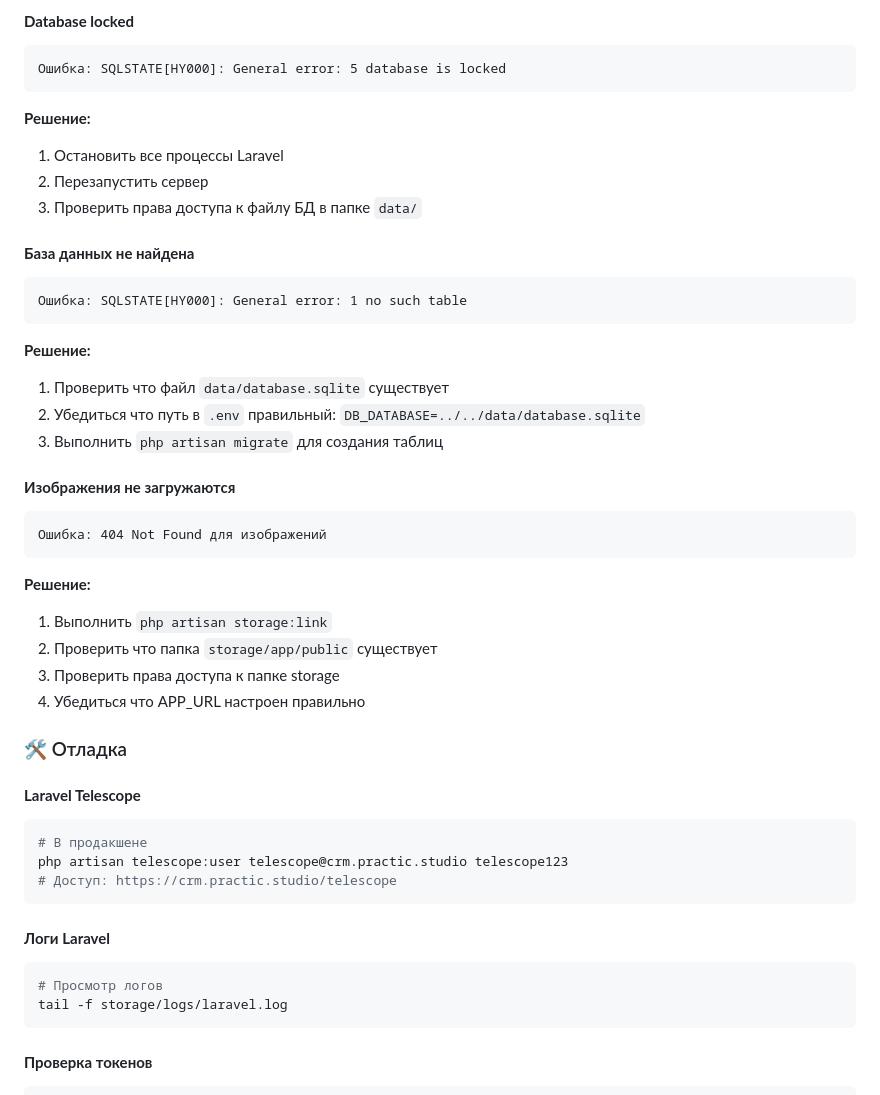
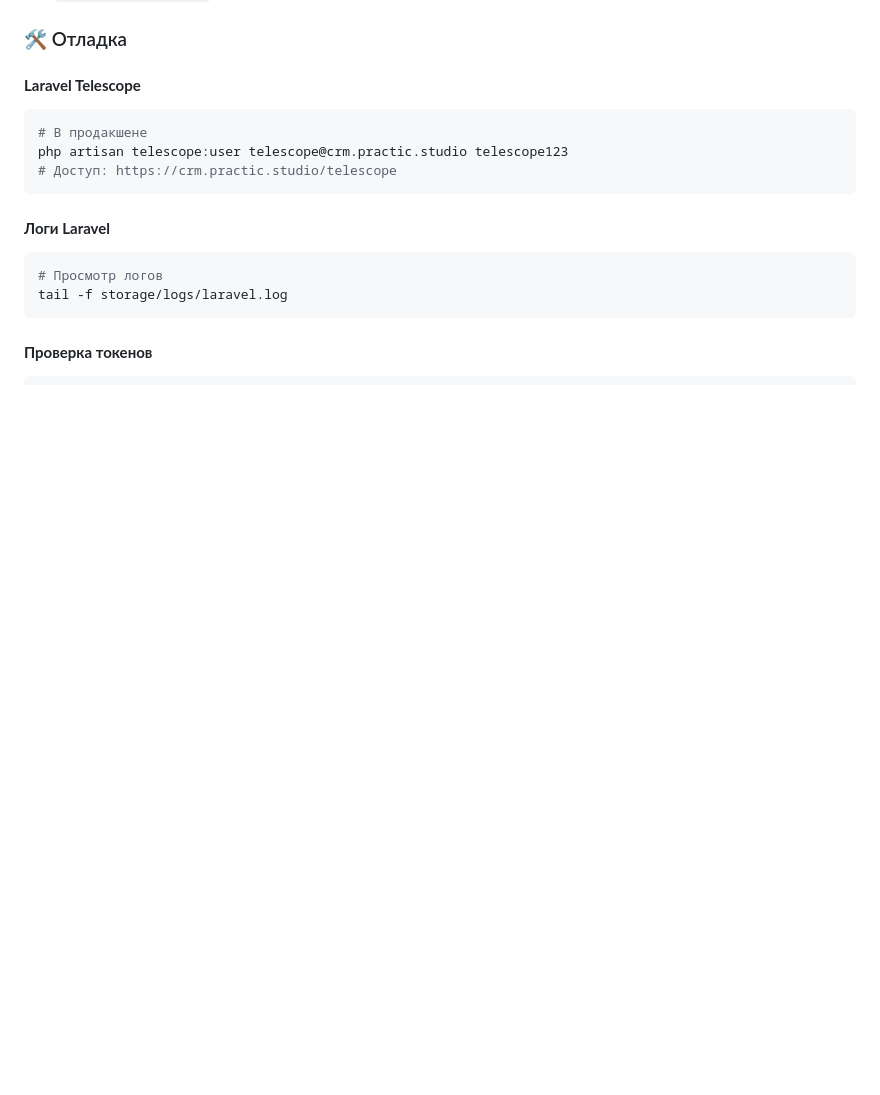
Before and after one commit to max-matveevv/practic-crm, a Markdown page: README.md, the part around the change printed below. GitHub-like rendering; blank space fills up the shorter version.

````diff
--- a/README.md
+++ b/README.md
@@ -574,31 +541,3 @@ php artisan storage:link
-#### **Database locked**
-```
-Ошибка: SQLSTATE[HY000]: General error: 5 database is locked
-```
-**Решение:**
-1. Остановить все процессы Laravel
-2. Перезапустить сервер
-3. Проверить права доступа к файлу БД в папке `data/`
-
-#### **База данных не найдена**
-```
-Ошибка: SQLSTATE[HY000]: General error: 1 no such table
-```
-**Решение:**
-1. Проверить что файл `data/database.sqlite` существует
-2. Убедиться что путь в `.env` правильный: `DB_DATABASE=../../data/database.sqlite`
-3. Выполнить `php artisan migrate` для создания таблиц
-
-#### **Изображения не загружаются**
-```
-Ошибка: 404 Not Found для изображений
-```
-**Решение:**
-1. Выполнить `php artisan storage:link`
-2. Проверить что папка `storage/app/public` существует
-3. Проверить права доступа к папке storage
-4. Убедиться что APP_URL настроен правильно
-
 ### 🛠️ Отладка
 
 #### **Laravel Telescope**
````
Also changed, not shown: other parts of README.md (+0 -33 lines).
